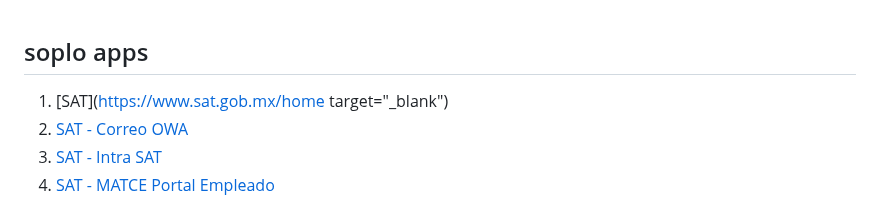
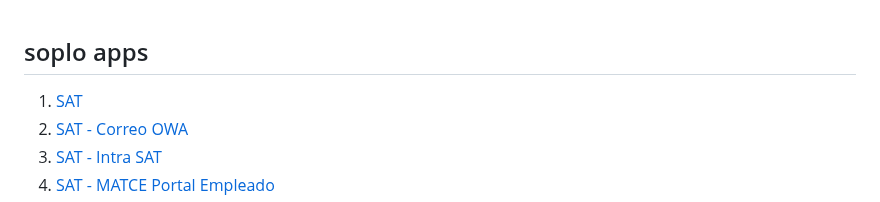
Before and after one commit to robertoumx/apps, a Markdown page: soplo-apps.md, the part around the change. Drawn GitHub-style.

```diff
--- a/soplo-apps.md
+++ b/soplo-apps.md
@@ -1,5 +1,5 @@
 ## soplo apps
-1. [SAT](https://www.sat.gob.mx/home target="_blank")
+1. [SAT](https://www.sat.gob.mx/home/)
 2. [SAT - Correo OWA](https://hy.sat.gob.mx/owa/)
 3. [SAT - Intra SAT](https://intrasat2.sat.gob.mx/)
 4. [SAT - MATCE Portal Empleado](https://pecem.mat.sat.gob.mx/app/PE/faces/index.jsp)
```
